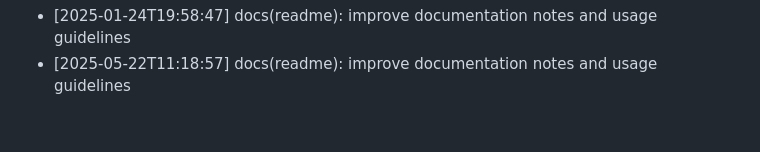
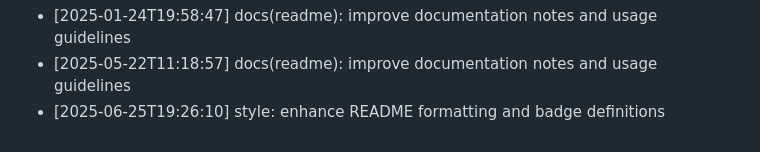
Before and after one commit to abrar225/Men_Hair_Salon, a Markdown page: README.md, the part around the change. Rendered like a GitHub page.

Commit message:
style: enhance README formatting and badge definitions

```diff
--- a/README.md
+++ b/README.md
@@ -83,3 +83,4 @@ Access the project via your browser:
 For any queries or support, feel free to reach out!
 - [2025-01-24T19:58:47] docs(readme): improve documentation notes and usage guidelines
 - [2025-05-22T11:18:57] docs(readme): improve documentation notes and usage guidelines
+- [2025-06-25T19:26:10] style: enhance README formatting and badge definitions
```
